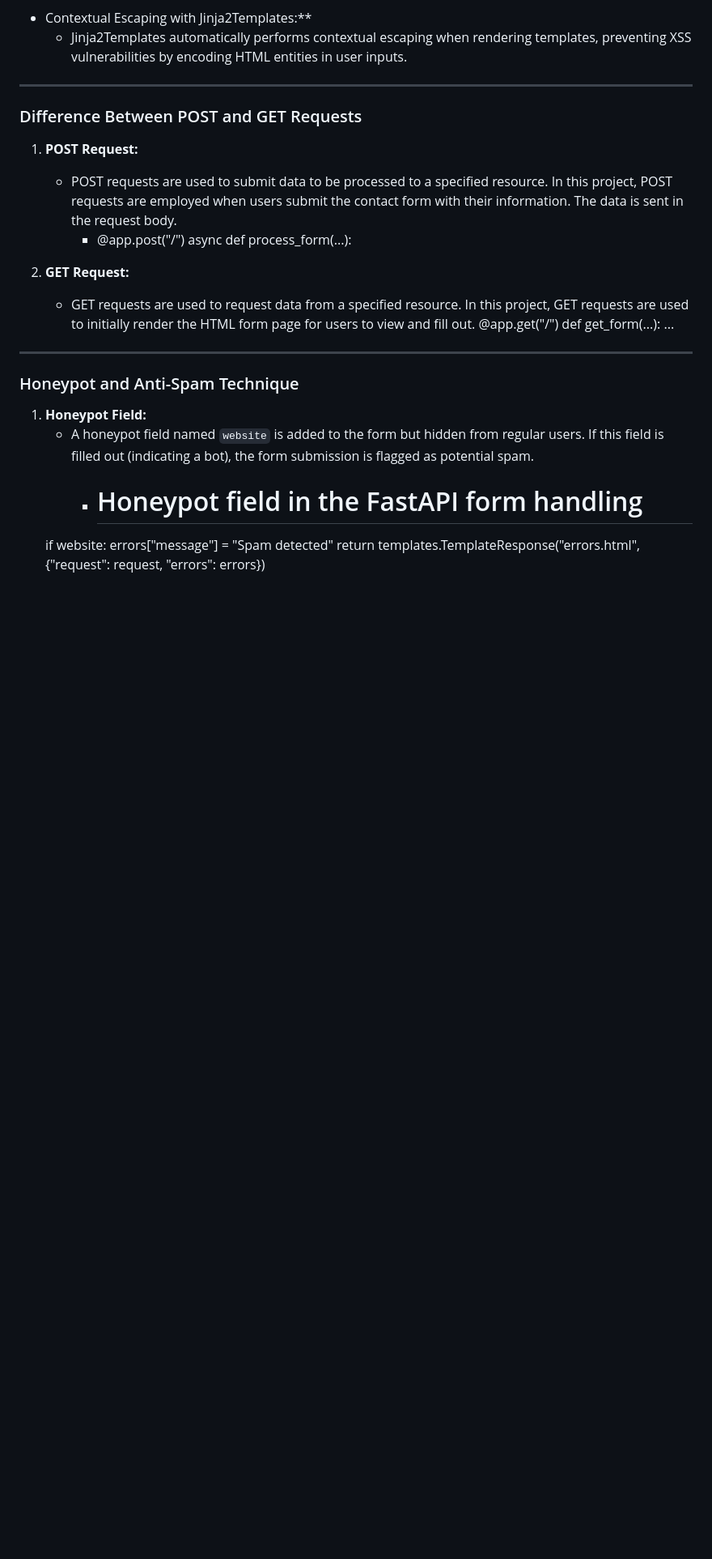
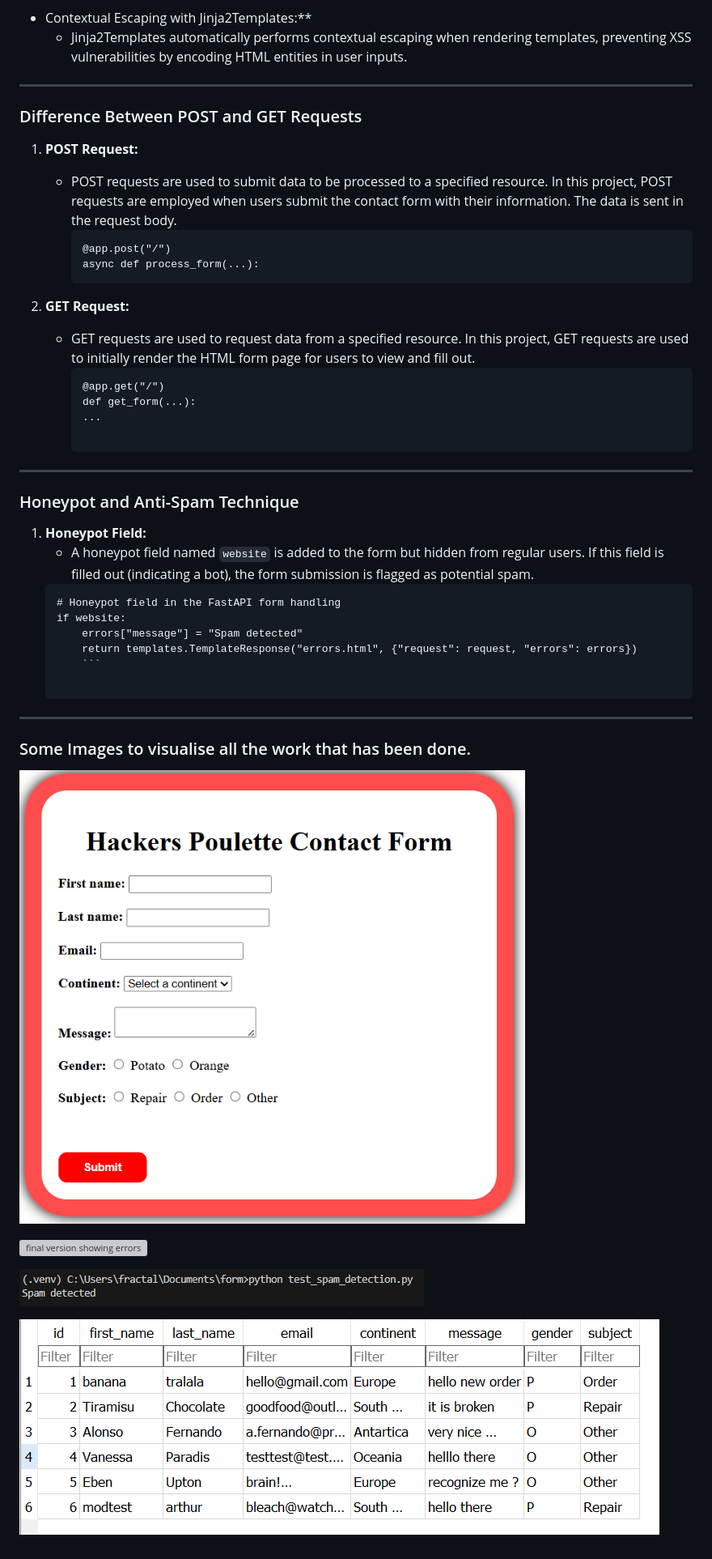
Before and after one commit to marodorse/form, a Markdown page: README.md, the part around the change printed below. Shown: that part at 81% size. Drawn GitHub-style; pictures changed too: SpamDetected.PNG (added), WorkingDB.PNG (added), image.png (added); blank space fills up the shorter version; grey boxes are pictures that could not be loaded.

````diff
--- a/README.md
+++ b/README.md
@@ -118,20 +121,37 @@ Protection Against XSS and SQL Injection Attacks :
 1. **POST Request:**
 
     - POST requests are used to submit data to be processed to a specified resource. In this project, POST requests are employed when users submit the contact form with their information. The data is sent in the request body.
-	    - @app.post("/")
+	    ```
+        @app.post("/")
 		async def process_form(...):
+        ```
 2. **GET Request:**
 
 	- GET requests are used to request data from a specified resource. In this project, GET requests are used to initially render the HTML form page for users to view and fill out.
-		@app.get("/")
+		```
+        @app.get("/")
 		def get_form(...):
-    ...
+        ...
+
 ----------------------------------------------------------------
 ### Honeypot and Anti-Spam Technique
 
 1. **Honeypot Field:**
     - A honeypot field named `website` is added to the form but hidden from regular users. If this field is filled out (indicating a bot), the form submission is flagged as potential spam.
-	    - # Honeypot field in the FastAPI form handling
+	```
+    # Honeypot field in the FastAPI form handling
 	if website:
 	    errors["message"] = "Spam detected"
 	    return templates.TemplateResponse("errors.html", {"request": request, "errors": errors})
+        ```
+
+  ----------------------------------------------------------------
+  ### Some Images to visualise all the work that has been done.
+
+![final version](image.png)
+
+![final version showing errors](finalwitherrors.PNG)
+
+![automated spam response test](SpamDetected.PNG)
+
+![DB Browser for SQLite DB](WorkingDB.PNG)
````
Also changed, not shown: other parts of README.md (+23 -20 lines).
